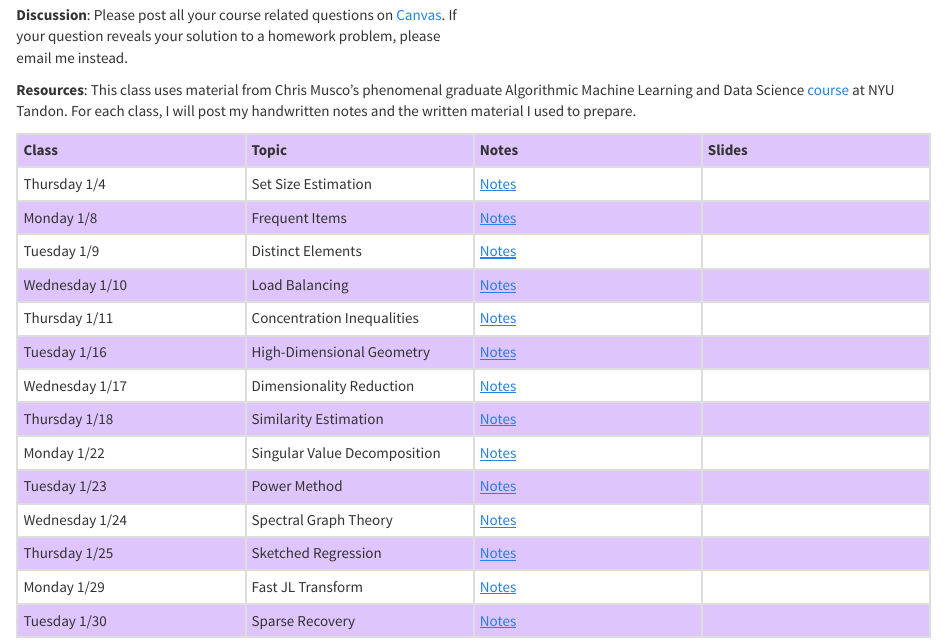
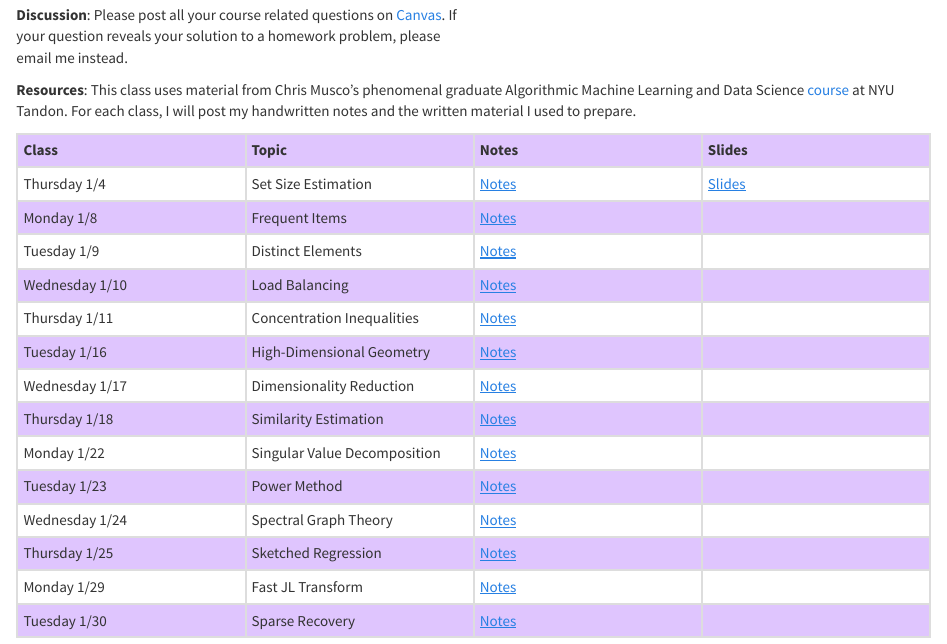
Before and after one commit to rtealwitter/rads2024, an R Markdown document (index.rmd): the page in a window 1100 px wide, from 440 px down. Rendered offline with R 4.5, knitr and Pandoc, with nearby package versions.

Commit message:
todays lecture slides

```diff
--- a/index.rmd
+++ b/index.rmd
@@ -38,7 +38,7 @@ An introduction to algorithms for efficiently finding patterns in large-scale da
 <tr>
 Class | Topic | Notes | Slides </tr><tr>
 :--- | :--- | :--- | :--- |
-Thursday 1/4   | Set Size Estimation | [Notes](notes/01_set_size.html) |  | </tr><tr>
+Thursday 1/4   | Set Size Estimation | [Notes](notes/01_set_size.html) | [Slides](lectures/lecture01.pdf)  | </tr><tr>
 Monday 1/8     | Frequent Items | [Notes](notes/02_frequent_items.html) |  | </tr><tr>
 Tuesday 1/9    | Distinct Elements| [Notes](notes/03_distinct_elements.html) |  | </tr><tr>
 Wednesday 1/10 | Load Balancing | [Notes](notes/04_load_balancing.html) |  | </tr><tr>
```
Also changed, not shown: 6 other files.
